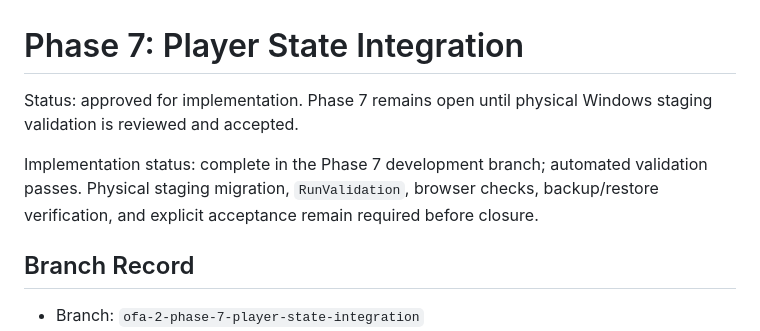
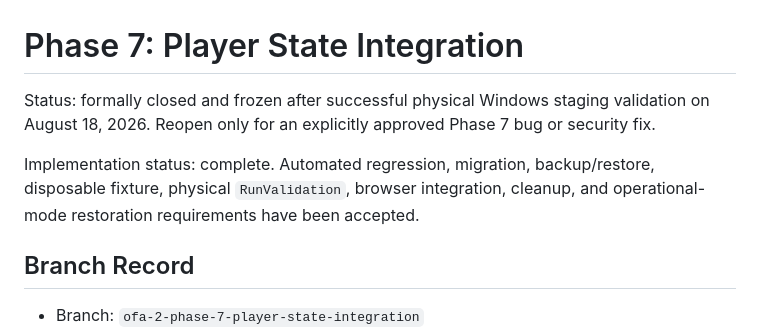
Before and after one commit to mrredallstar12-lab/mrredallstar12-lab.github.io, a Markdown page: docs/phase-7-player-state-integration.md, the part around one of its changes. GitHub-like rendering.

```diff
--- a/docs/phase-7-player-state-integration.md
+++ b/docs/phase-7-player-state-integration.md
@@ -1,8 +1,8 @@
 # Phase 7: Player State Integration
 
-Status: approved for implementation. Phase 7 remains open until physical Windows staging validation is reviewed and accepted.
+Status: formally closed and frozen after successful physical Windows staging validation on August 18, 2026. Reopen only for an explicitly approved Phase 7 bug or security fix.
 
-Implementation status: complete in the Phase 7 development branch; automated validation passes. Physical staging migration, `RunValidation`, browser checks, backup/restore verification, and explicit acceptance remain required before closure.
+Implementation status: complete. Automated regression, migration, backup/restore, disposable fixture, physical `RunValidation`, browser integration, cleanup, and operational-mode restoration requirements have been accepted.
 
 ## Branch Record
 
```
Also changed, not shown: other parts of docs/phase-7-player-state-integration.md (+31 -2 lines).
